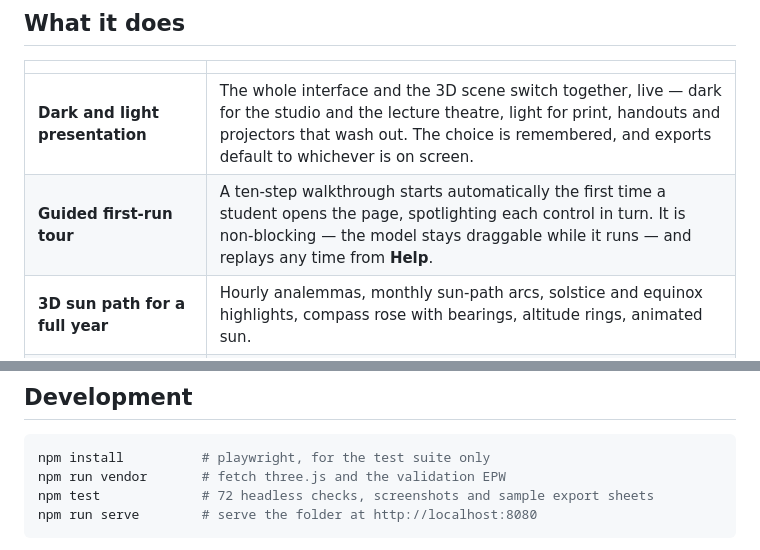
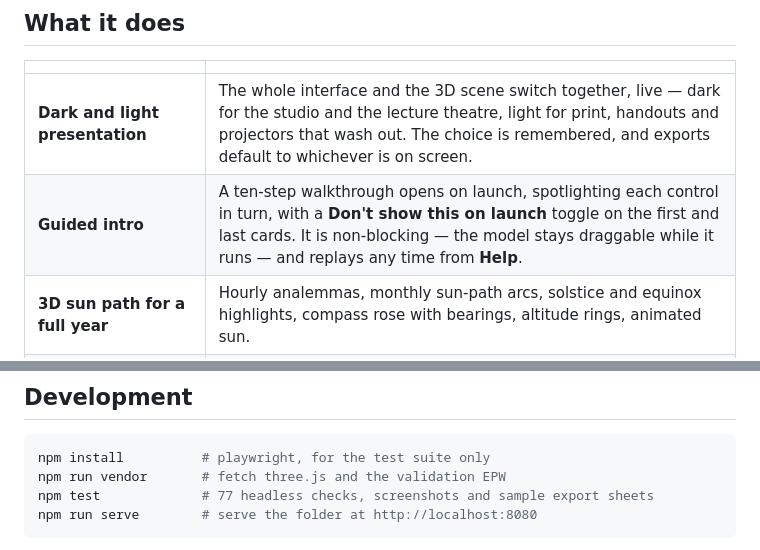
Before and after one commit to arch85-km/solar-lab, a Markdown page: README.md, 2 parts joined by grey strips. GitHub-like rendering.

````diff
--- a/README.md
+++ b/README.md
@@ -25,7 +25,7 @@ Below: the first-load state (London, clear-sky model) and the phone layout.
 | | |
 |---|---|
 | **Dark and light presentation** | The whole interface and the 3D scene switch together, live — dark for the studio and the lecture theatre, light for print, handouts and projectors that wash out. The choice is remembered, and exports default to whichever is on screen. |
-| **Guided first-run tour** | A ten-step walkthrough starts automatically the first time a student opens the page, spotlighting each control in turn. It is non-blocking — the model stays draggable while it runs — and replays any time from **Help**. |
+| **Guided intro** | A ten-step walkthrough opens on launch, spotlighting each control in turn, with a **Don't show this on launch** toggle on the first and last cards. It is non-blocking — the model stays draggable while it runs — and replays any time from **Help**. |
 | **3D sun path for a full year** | Hourly analemmas, monthly sun-path arcs, solstice and equinox highlights, compass rose with bearings, altitude rings, animated sun. |
 | **Real-time shadows** | A shadow-casting sun light driven by the true solar position, with day and year animation. |
 | **Solar radiation on all surfaces** | Instantaneous irradiance in W/m², or cumulative radiation in kWh/m² over any period, mapped face-by-face onto the model. |
@@ -279,7 +289,7 @@ rebuilds live on every change, with no "apply" step.
 ```bash
 npm install          # playwright, for the test suite only
 npm run vendor       # fetch three.js and the validation EPW
-npm test             # 72 headless checks, screenshots and sample export sheets
+npm test             # 77 headless checks, screenshots and sample export sheets
 npm run serve        # serve the folder at http://localhost:8080
 ```
 
````
Also changed, not shown: other parts of README.md (+17 -7 lines), docs/screenshot-intro.png (added), docs/screenshot-tour.png, 2 other files.
